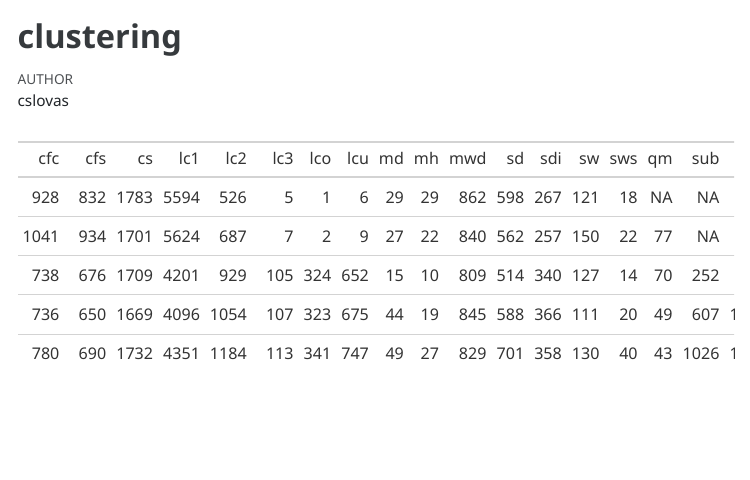
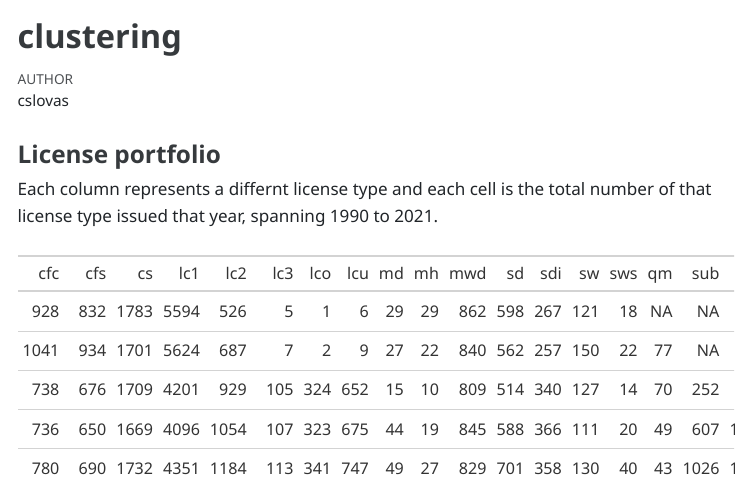
Before and after one commit to carlylovas/mesg-permits, a Quarto document (R/maine/clustering.qmd): the page in a window 1100 px wide, from its top. The pictures show the output file R/maine/clustering.html that the author committed with the source, opened offline; menus at the side of the page are left out.

Commit message:
clustering pt 2

````diff
--- a/R/maine/clustering.qmd
+++ b/R/maine/clustering.qmd
@@ -8,6 +8,8 @@ format:
 editor: visual
 ---
 
+### License portfolio
+Each column represents a differnt license type and each cell is the total number of that license type issued that year, spanning 1990 to 2021.
 ```{r}
 #| label: load packages & data
 #| echo: false
````
Also changed, not shown: R/maine/clustering.html.
